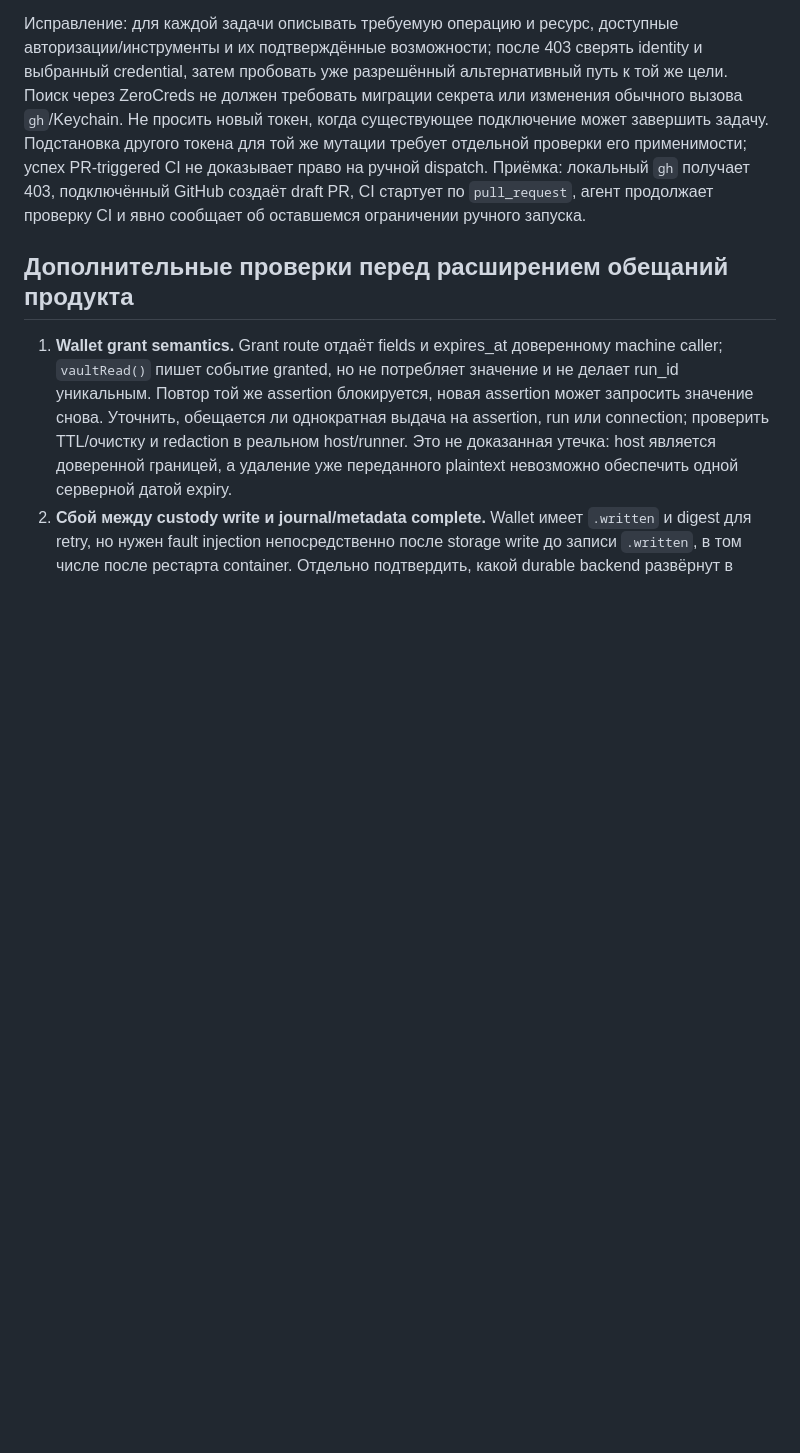
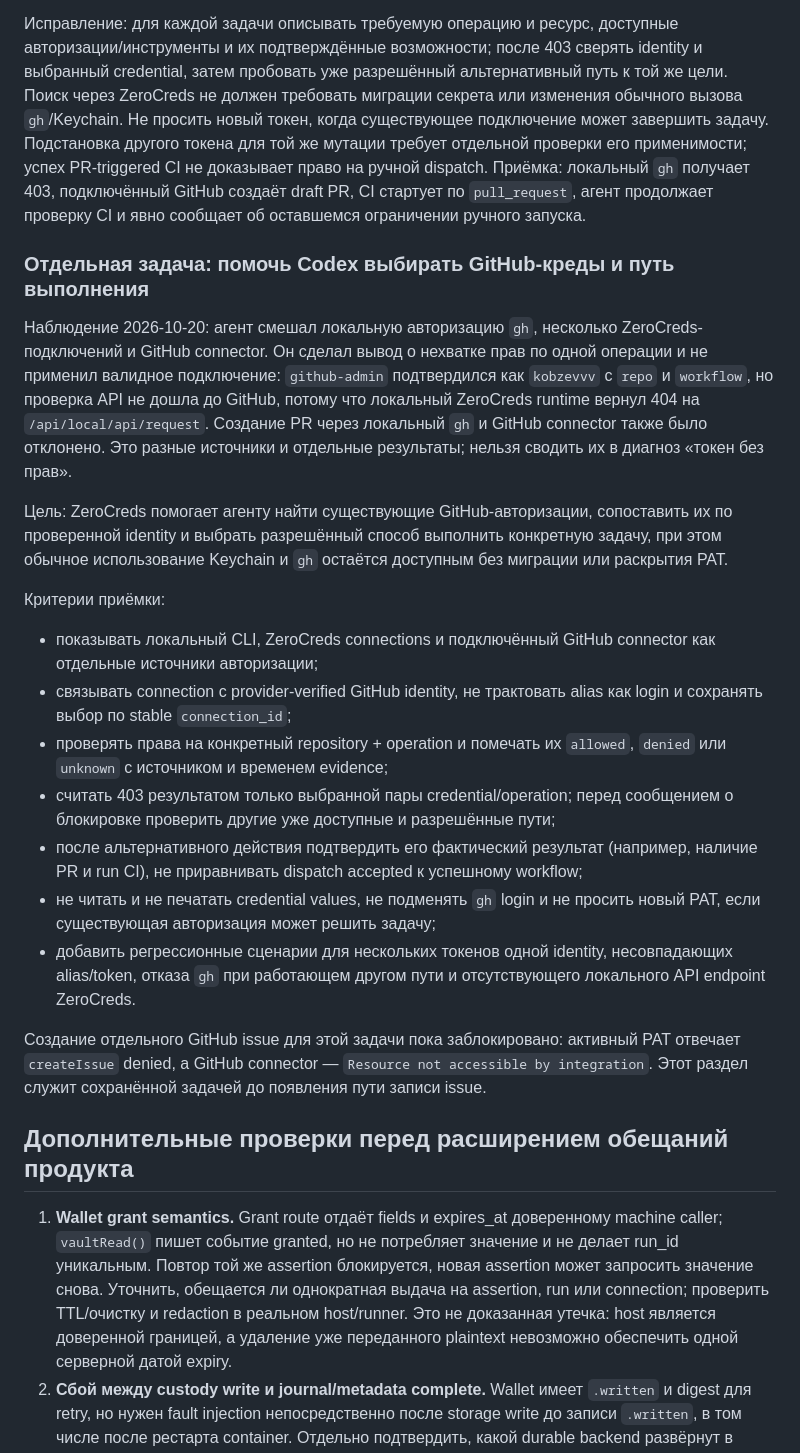
Before and after one commit to Zerocreds-com/zerocreds-server, a Markdown page: docs/audits/2026-10-20-product-scenarios.md, the part around the change. Drawn GitHub-style; blank space fills up the shorter version.

Commit message:
Track GitHub credential selection task

```diff
--- a/docs/audits/2026-10-20-product-scenarios.md
+++ b/docs/audits/2026-10-20-product-scenarios.md
@@ -176,6 +176,23 @@ GitHub verify проверяет `/user`, считывает `x-oauth-scopes`;
 
 Исправление: для каждой задачи описывать требуемую операцию и ресурс, доступные авторизации/инструменты и их подтверждённые возможности; после 403 сверять identity и выбранный credential, затем пробовать уже разрешённый альтернативный путь к той же цели. Поиск через ZeroCreds не должен требовать миграции секрета или изменения обычного вызова `gh`/Keychain. Не просить новый токен, когда существующее подключение может завершить задачу. Подстановка другого токена для той же мутации требует отдельной проверки его применимости; успех PR-triggered CI не доказывает право на ручной dispatch. Приёмка: локальный `gh` получает 403, подключённый GitHub создаёт draft PR, CI стартует по `pull_request`, агент продолжает проверку CI и явно сообщает об оставшемся ограничении ручного запуска.
 
+### Отдельная задача: помочь Codex выбирать GitHub-креды и путь выполнения
+
+Наблюдение 2026-10-20: агент смешал локальную авторизацию `gh`, несколько ZeroCreds-подключений и GitHub connector. Он сделал вывод о нехватке прав по одной операции и не применил валидное подключение: `github-admin` подтвердился как `kobzevvv` с `repo` и `workflow`, но проверка API не дошла до GitHub, потому что локальный ZeroCreds runtime вернул 404 на `/api/local/api/request`. Создание PR через локальный `gh` и GitHub connector также было отклонено. Это разные источники и отдельные результаты; нельзя сводить их в диагноз «токен без прав».
+
+Цель: ZeroCreds помогает агенту найти существующие GitHub-авторизации, сопоставить их по проверенной identity и выбрать разрешённый способ выполнить конкретную задачу, при этом обычное использование Keychain и `gh` остаётся доступным без миграции или раскрытия PAT.
+
+Критерии приёмки:
+- показывать локальный CLI, ZeroCreds connections и подключённый GitHub connector как отдельные источники авторизации;
+- связывать connection с provider-verified GitHub identity, не трактовать alias как login и сохранять выбор по stable `connection_id`;
+- проверять права на конкретный repository + operation и помечать их `allowed`, `denied` или `unknown` с источником и временем evidence;
+- считать 403 результатом только выбранной пары credential/operation; перед сообщением о блокировке проверить другие уже доступные и разрешённые пути;
+- после альтернативного действия подтвердить его фактический результат (например, наличие PR и run CI), не приравнивать dispatch accepted к успешному workflow;
+- не читать и не печатать credential values, не подменять `gh` login и не просить новый PAT, если существующая авторизация может решить задачу;
+- добавить регрессионные сценарии для нескольких токенов одной identity, несовпадающих alias/token, отказа `gh` при работающем другом пути и отсутствующего локального API endpoint ZeroCreds.
+
+Создание отдельного GitHub issue для этой задачи пока заблокировано: активный PAT отвечает `createIssue` denied, а GitHub connector — `Resource not accessible by integration`. Этот раздел служит сохранённой задачей до появления пути записи issue.
+
 ## Дополнительные проверки перед расширением обещаний продукта
 
 1. **Wallet grant semantics.** Grant route отдаёт fields и expires_at доверенному machine caller; `vaultRead()` пишет событие granted, но не потребляет значение и не делает run_id уникальным. Повтор той же assertion блокируется, новая assertion может запросить значение снова. Уточнить, обещается ли однократная выдача на assertion, run или connection; проверить TTL/очистку и redaction в реальном host/runner. Это не доказанная утечка: host является доверенной границей, а удаление уже переданного plaintext невозможно обеспечить одной серверной датой expiry.
```
